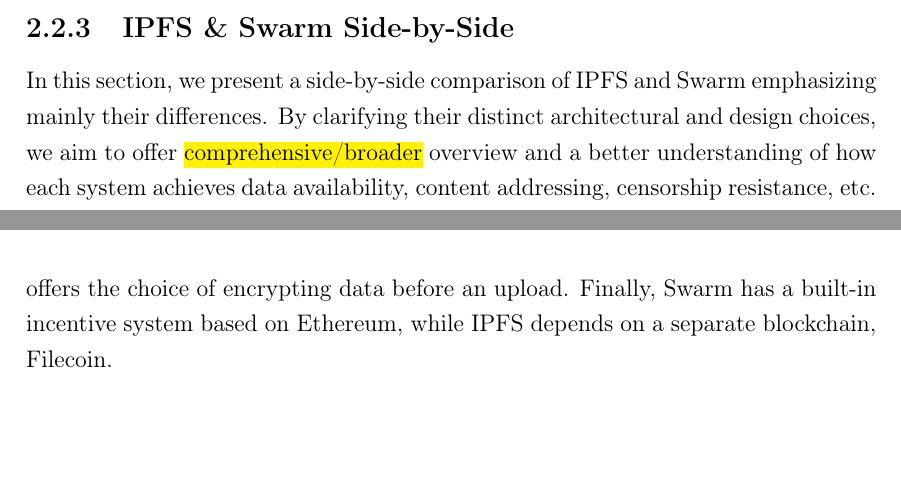
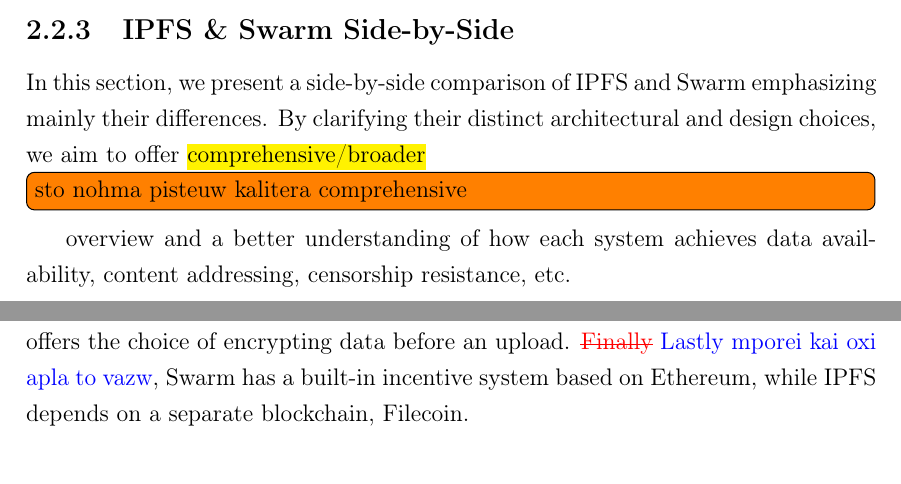
Before and after one commit to perikost/master-thesis, a LaTeX thesis (thesis/Report.tex, which reads thesis/chapters/2_background.tex): two parts of pages 36 and 38 of 70, joined at a grey line, cut so that both start at the same text, the shorter picture padded with empty space. Compiled offline with pdfLaTeX.

Commit message:
review chapter 2

```diff
--- a/thesis/chapters/2_background.tex
+++ b/thesis/chapters/2_background.tex
@@ -460,7 +460,7 @@
 
 \subsection{IPFS \& Swarm Side-by-Side}\label{sec:ipfs_vs_swarm}
 % \subsection{Overview of IPFS and Swarm as decentralized storage solutions (IPFS vs Swarm)}\label{sec:}
-In this section, we present a side-by-side comparison of IPFS and Swarm emphasizing mainly their differences. By clarifying their distinct architectural and design choices, we aim to offer \hl{comprehensive/broader} overview and a better understanding of how each system achieves data availability, content addressing, censorship resistance, etc.
+In this section, we present a side-by-side comparison of IPFS and Swarm emphasizing mainly their differences. By clarifying their distinct architectural and design choices, we aim to offer \comment{comprehensive/broader}{sto nohma pisteuw kalitera comprehensive} overview and a better understanding of how each system achieves data availability, content addressing, censorship resistance, etc.
 
 Content is split into chunks before being uploaded to either of these platforms. A chunk is a piece of data that represents the basic unit of storage and retrieval in IPFS and Swarm. Each chunk is uniquely referenced using its cryptographic hash to achieve content addressing instead of the widely used location addressing. This allows for quick verification of received data and enables deduplication. In Swarm, a Binary Merkle Tree (BMT)  \citep{tron_2020} hash algorithm based on Keccak-256 is used to generate the identifiers of the chunks. Note that for encrypted content, the identifier is the concatenation of the chunk hash and the decryption key and therefore is represented in 64 bytes. The developers of IPFS approached this matter differently to provide more flexibility to end users. They introduced CID  \citep{multiformat}, a self-describing upgradable content-addressed identifier, which consists of the hash digest of the content and some metadata as a prefix. From the metadata, the CID version and its encoding, as well as the hashing function used and the content’s type can be determined.
 
@@ -468,7 +468,7 @@
 
 Another fundamental difference between IPFS and Swarm lies in what content participating nodes in each network store. In the former, a node holds content depending on its interests, while in the latter a \emph{``cloud''} is formed with every node storing arbitrary chunks of data originating from other nodes \citep{swarmwiki_2019}. In both cases, nodes also cache content they access, until it is \emph{``garbage collected''}. This mechanism is crucial in ensuring that the distribution of popular content scales automatically and retrieval latency is decreased. Swarm takes this one step further by implementing an opportunistic cache model: intermediate nodes cache all chunks they forward.
 
-Moreover, the subjects at hand approach data discoverability and retrieval differently. In IPFS a distributed hash table (DHT) \citep{benet_2014} is used to map CIDs to seeders that can serve that content. In Swarm, a similar model called DISC  \citep{tron_2020} was developed, in which content (value) is directly stored under a corresponding identifier (key), potentially reducing the retrieval process to one routing request. Besides that, in both platforms data are public by default. However, Swarm offers the choice of encrypting data before an upload. Finally, Swarm has a built-in incentive system based on Ethereum, while IPFS depends on a separate blockchain, Filecoin.
+Moreover, the subjects at hand approach data discoverability and retrieval differently. In IPFS a distributed hash table (DHT) \citep{benet_2014} is used to map CIDs to seeders that can serve that content. In Swarm, a similar model called DISC  \citep{tron_2020} was developed, in which content (value) is directly stored under a corresponding identifier (key), potentially reducing the retrieval process to one routing request. Besides that, in both platforms data are public by default. However, Swarm offers the choice of encrypting data before an upload. \replace{Finally}{Lastly mporei kai oxi apla to vazw}, Swarm has a built-in incentive system based on Ethereum, while IPFS depends on a separate blockchain, Filecoin.
 
 \section{Related work}\label{sec:related_work}
 There are tools for assisting developers to minimize gas consumption, but mostly, the focus is on the program structures rather than the data  \citep{nelaturu_2021, chen_2017, chen_2021}. Among them, we singled out Gasper  \citep{chen_2017}, a cost minimization tool that analyzes bytecode to determine costly patterns in SCs. Its creators used it to analyze approximately 4000 SCs and concluded that three of these patterns were found in the majority of them. This research was continued, and new patterns have been added  \citep{chen_2021}. There is also work on parametric cost bounds in the Ethereum blockchain \citep{albert_2021}.
```
